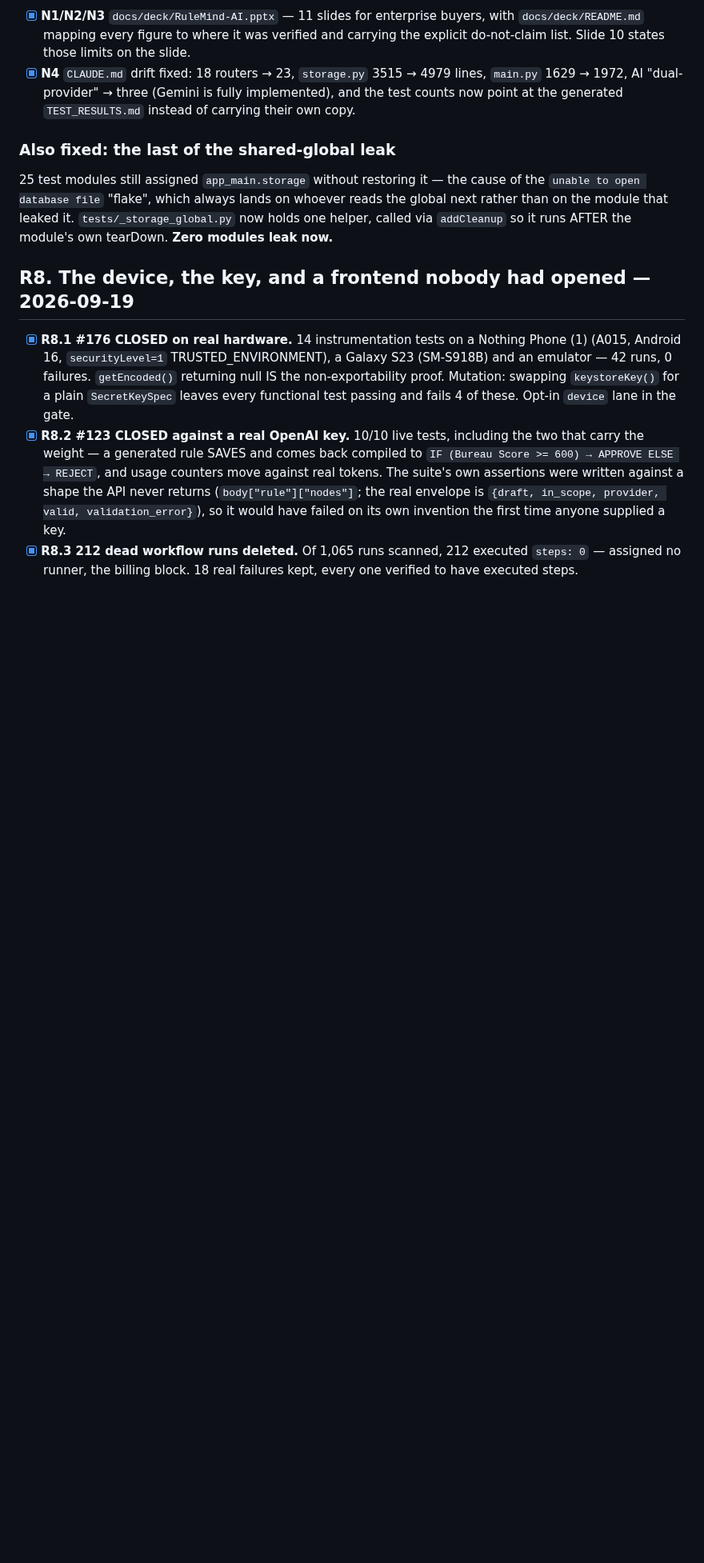
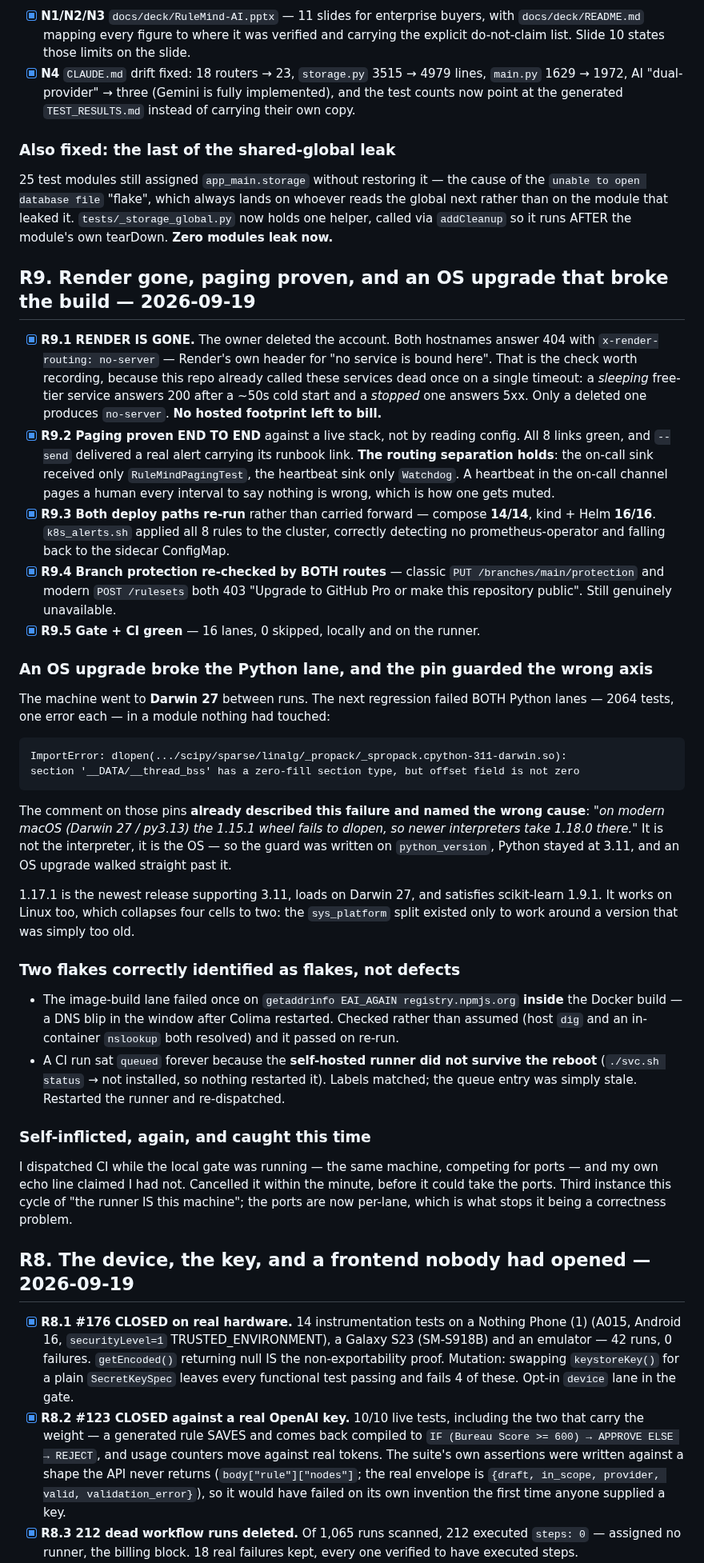
Before and after one commit to tanmayiift/rulemind-ai, a Markdown page: PLAN.md, the part around the change. Shown at 80% size. Rendered like a GitHub page; blank space fills up the shorter version.

Commit message:
docs: record R9 — Render closed, paging proven, Darwin 27 scipy break [skip ci]
Co-Authored-By: Claude Opus 5 <noreply@anthropic.com>

````diff
--- a/PLAN.md
+++ b/PLAN.md
@@ -1112,6 +1112,36 @@ a red X that only means "out of minutes".
 rather than on the module that leaked it. `tests/_storage_global.py` now holds one helper, called
 via `addCleanup` so it runs AFTER the module's own tearDown. **Zero modules leak now.**
 
+## R9. Render gone, paging proven, and an OS upgrade that broke the build — 2026-09-19
+
+- [x] **R9.1 RENDER IS GONE.** The owner deleted the account. Both hostnames answer 404 with `x-render-routing: no-server` — Render's own header for "no service is bound here". That is the check worth recording, because this repo already called these services dead once on a single timeout: a *sleeping* free-tier service answers 200 after a ~50s cold start and a *stopped* one answers 5xx. Only a deleted one produces `no-server`. **No hosted footprint left to bill.**
+- [x] **R9.2 Paging proven END TO END** against a live stack, not by reading config. All 8 links green, and `--send` delivered a real alert carrying its runbook link. **The routing separation holds**: the on-call sink received only `RuleMindPagingTest`, the heartbeat sink only `Watchdog`. A heartbeat in the on-call channel pages a human every interval to say nothing is wrong, which is how one gets muted.
+- [x] **R9.3 Both deploy paths re-run** rather than carried forward — compose **14/14**, kind + Helm **16/16**. `k8s_alerts.sh` applied all 8 rules to the cluster, correctly detecting no prometheus-operator and falling back to the sidecar ConfigMap.
+- [x] **R9.4 Branch protection re-checked by BOTH routes** — classic `PUT /branches/main/protection` and modern `POST /rulesets` both 403 "Upgrade to GitHub Pro or make this repository public". Still genuinely unavailable.
+- [x] **R9.5 Gate + CI green** — 16 lanes, 0 skipped, locally and on the runner.
+
+### An OS upgrade broke the Python lane, and the pin guarded the wrong axis
+
+The machine went to **Darwin 27** between runs. The next regression failed BOTH Python lanes — 2064 tests, one error each — in a module nothing had touched:
+
+```
+ImportError: dlopen(.../scipy/sparse/linalg/_propack/_spropack.cpython-311-darwin.so):
+section '__DATA/__thread_bss' has a zero-fill section type, but offset field is not zero
+```
+
+The comment on those pins **already described this failure and named the wrong cause**: *"on modern macOS (Darwin 27 / py3.13) the 1.15.1 wheel fails to dlopen, so newer interpreters take 1.18.0 there."* It is not the interpreter, it is the OS — so the guard was written on `python_version`, Python stayed at 3.11, and an OS upgrade walked straight past it.
+
+1.17.1 is the newest release supporting 3.11, loads on Darwin 27, and satisfies scikit-learn 1.9.1. It works on Linux too, which collapses four cells to two: the `sys_platform` split existed only to work around a version that was simply too old.
+
+### Two flakes correctly identified as flakes, not defects
+
+* The image-build lane failed once on `getaddrinfo EAI_AGAIN registry.npmjs.org` **inside** the Docker build — a DNS blip in the window after Colima restarted. Checked rather than assumed (host `dig` and an in-container `nslookup` both resolved) and it passed on re-run.
+* A CI run sat `queued` forever because the **self-hosted runner did not survive the reboot** (`./svc.sh status` → not installed, so nothing restarted it). Labels matched; the queue entry was simply stale. Restarted the runner and re-dispatched.
+
+### Self-inflicted, again, and caught this time
+
+I dispatched CI while the local gate was running — the same machine, competing for ports — and my own echo line claimed I had not. Cancelled it within the minute, before it could take the ports. Third instance this cycle of "the runner IS this machine"; the ports are now per-lane, which is what stops it being a correctness problem.
+
 ## R8. The device, the key, and a frontend nobody had opened — 2026-09-19
 
 - [x] **R8.1 #176 CLOSED on real hardware.** 14 instrumentation tests on a Nothing Phone (1) (A015, Android 16, `securityLevel=1` TRUSTED_ENVIRONMENT), a Galaxy S23 (SM-S918B) and an emulator — 42 runs, 0 failures. `getEncoded()` returning null IS the non-exportability proof. Mutation: swapping `keystoreKey()` for a plain `SecretKeySpec` leaves every functional test passing and fails 4 of these. Opt-in `device` lane in the gate.
````
